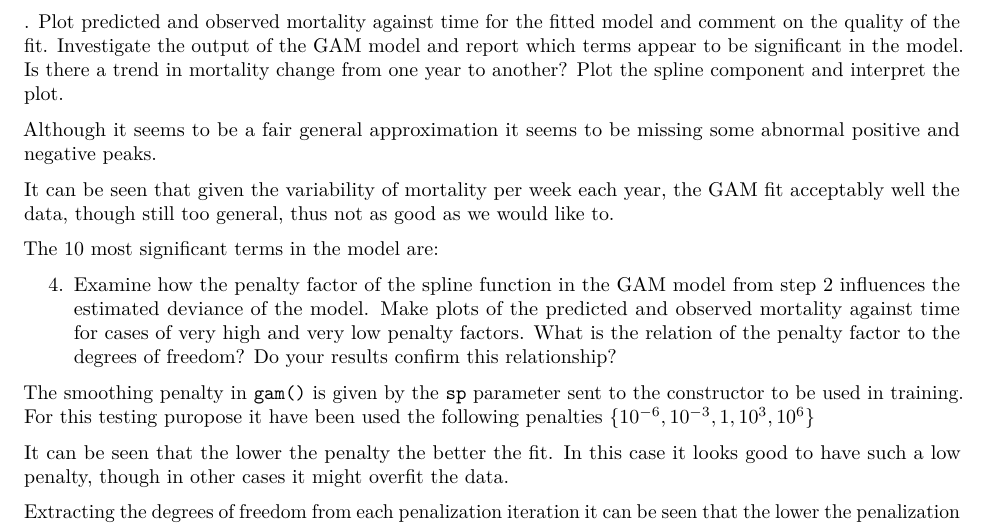
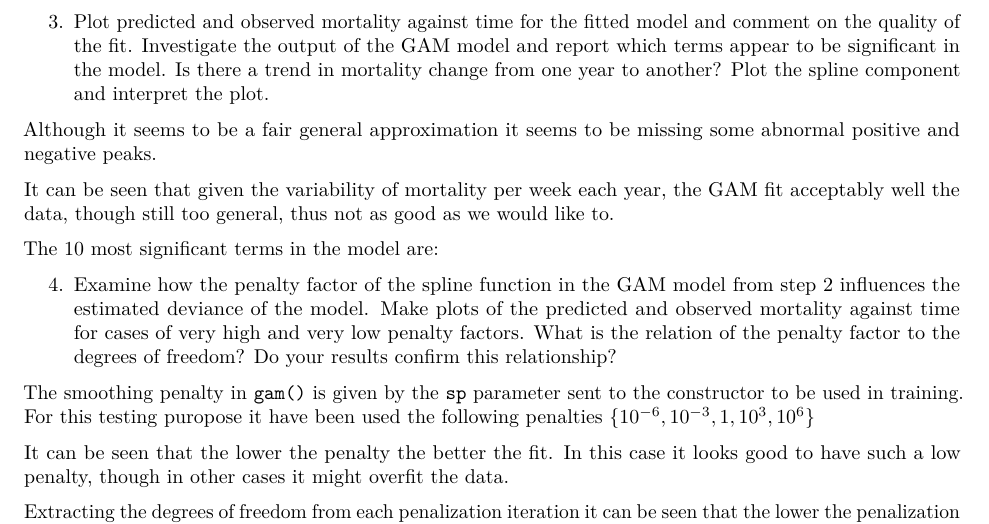
Before and after one commit to agustinvalencia/ML_GrpA15_B2A2, an R Markdown document (group_report.Rmd): part of page 3 of 10, cut so that both start at the same text. Rendered offline with R 4.5, knitr and Pandoc, then LaTeX, with nearby package versions; the code chunks are not run, so their results and figures are left out.

Commit message:
probabilistic model

````diff
--- a/group_report.Rmd
+++ b/group_report.Rmd
@@ -149,6 +149,8 @@ Thus as the summary states that the model family is Gaussian, it can be said tha
 $$Mortality \sim Year + spline(Week)$$
 $$Mortality \sim N(\mu=1783.765, \sigma=25981.62) $$
 
+
+\newpage
 The smoother curve approximated by the GAM model is:
 
 ```{r q1_gam_plot_model, fig.align='center', out.height='40%', q1=TRUE}
@@ -156,7 +158,6 @@ plot(model, main="Smooth Approximation of Mortality")
 ```
 
 
-\newpage
 3. Plot predicted and observed mortality against time for the fitted model and comment on the quality of the fit. Investigate the output of the GAM model and report which terms appear to be significant in the model. Is there a trend in mortality change from one year to another? Plot the spline component and interpret the plot.
 
 ```{r q1_predictions, fig.align='center', out.height='40%', q1=TRUE}
````
